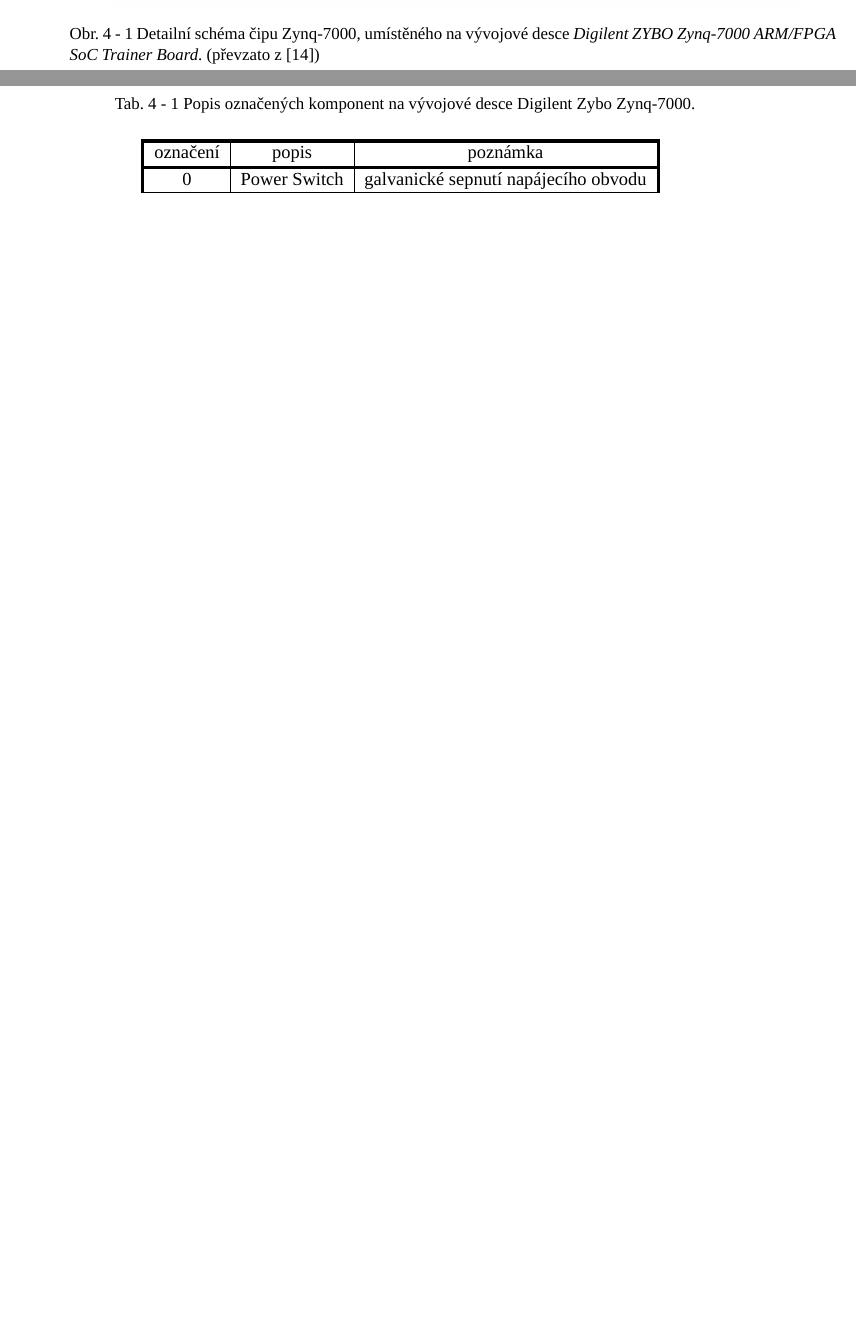
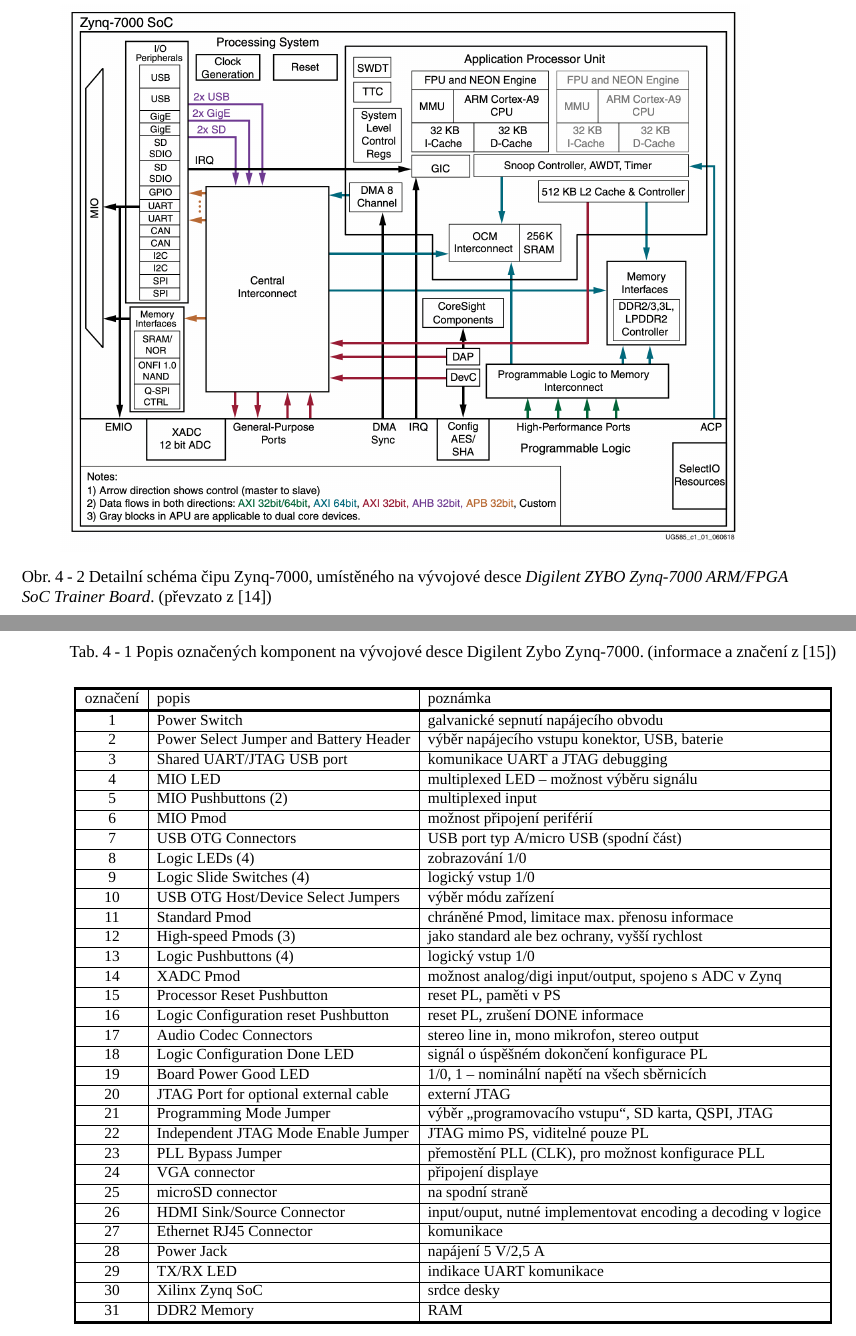
Before and after one commit to petrzakopal/dp, a LaTeX document (tex/dp.tex): two parts of pages 25 and 26 of 30 before the commit and two parts of pages 26 and 29 of 34 after it, joined at a grey line, cut so that both start at the same text, the shorter picture padded with empty space. Compiled offline with XeLaTeX; a missing font is replaced by an installed copy or a similar font.

Commit message:
přidáno popsání digilent zybo v obrázku

```diff
--- a/tex/dp.tex
+++ b/tex/dp.tex
@@ -602,2 +615 @@
 
-			\begin{table}[H]
@@ -604,18 +623,51 @@
+				\fbar
+			\begin{table}[htbp!]
 				\centering
-				\caption{Popis označených komponent na vývojové desce Digilent Zybo Zynq-7000.}
+				\caption{Popis označených komponent na vývojové desce Digilent Zybo Zynq-7000. (informace a značení z \cite{digilent-zybo-reference-manual})}
 			  \vspace*{0.15cm}
-			%   \resizebox{\textwidth}{!}
+			   \resizebox{\textwidth}{!}
 				{
-				\begin{tabular}{!{\vrule width 2pt} c | c | c !{\vrule width 2pt}}\noalign{\hrule height 2pt}
+				\begin{tabular}{!{\vrule width 2pt} c | l | l !{\vrule width 2pt}}\noalign{\hrule height 2pt}
 				označení & popis &	poznámka \\
 				\noalign{\hrule height 2pt}
-				0 & Power Switch & galvanické sepnutí napájecího obvodu \\ \hline
-
-				7 & 1 & 1 \\\noalign{\hrule height 2pt}
+				1 & Power Switch & galvanické sepnutí napájecího obvodu \\ \hline
+				2 & Power Select Jumper and Battery Header & výběr napájecího vstupu konektor, USB, baterie\\ \hline
+				3 & Shared UART/JTAG USB port & komunikace UART a JTAG debugging\\ \hline
+				4 & MIO LED & multiplexed LED – možnost výběru signálu\\ \hline
+				5 & MIO Pushbuttons (2) & multiplexed input\\ \hline
+				6 & MIO Pmod & možnost připojení periférií\\ \hline
+				7 & USB OTG Connectors & USB port typ A/micro USB (spodní část)\\ \hline
+				8 & Logic LEDs (4) & zobrazování 1/0\\ \hline
+				9 & Logic Slide Switches (4) & logický vstup 1/0\\ \hline
+				10 & USB OTG Host/Device Select Jumpers & výběr módu zařízení\\ \hline
+				11 & Standard Pmod & chráněné Pmod, limitace max. přenosu informace\\ \hline
+				12 & High-speed Pmods (3) & jako standard ale bez ochrany, vyšší rychlost\\ \hline
+				13 & Logic Pushbuttons (4) & logický vstup 1/0\\ \hline
+				14 & XADC Pmod & možnost  analog/digi input/output, spojeno s ADC v Zynq\\ \hline
+				15 & Processor Reset Pushbutton & reset PL, paměti v PS\\ \hline
+				16 & Logic Configuration reset Pushbutton & reset PL, zrušení DONE informace\\ \hline
+				17 & Audio Codec Connectors & stereo line in, mono mikrofon, stereo output\\ \hline
+				18 & Logic Configuration Done LED & signál o úspěšném dokončení konfigurace PL\\ \hline
+				19 & Board Power Good LED & 1/0, 1 – nominální napětí na všech sběrnicích\\ \hline
+				20 & JTAG Port for optional external cable & externí JTAG\\ \hline
+				21 & Programming Mode Jumper & výběr „programovacího vstupu“, SD karta, QSPI, JTAG\\ \hline
+				22 & Independent JTAG Mode Enable Jumper & JTAG mimo PS, viditelné pouze PL\\ \hline
+				23 & PLL Bypass Jumper & přemostění PLL (CLK), pro možnost konfigurace PLL\\ \hline
+				24 & VGA connector & připojení displaye\\ \hline
+				25 & microSD connector & na spodní straně\\ \hline
+				26 & HDMI Sink/Source Connector & input/ouput, nutné implementovat encoding a decoding v logice\\ \hline
+				27 & Ethernet RJ45 Connector & komunikace\\ \hline
+				28 & Power Jack & napájení 5 V/2,5 A\\ \hline
+				29 & TX/RX LED & indikace UART komunikace\\ \hline
+				30 & Xilinx Zynq SoC & srdce desky\\ \hline
+				31 & DDR2 Memory & RAM\\\noalign{\hrule height 2pt}
 				\end{tabular}
 				}
 				\label{tab:digilent-zybo-zynq-7000-description}
 			\end{table}
+
+
+
 
 		\fbar
 		\subsection{Možné alternativy}
```
Also changed, not shown: tex/src/bib/zdroje.bib (+9 -0 lines), tex/dp.bbl, tex/src/jpg/digilent-zybo-foto-1-oznacene.jpg (added), tex/src/jpg/digilent-zybo-foto-2.jpg (added), tex/src/jpg/digilent-zybo-foto-3.jpg (added), tex/dp.tex (28 more changed lines), 16 other files.
